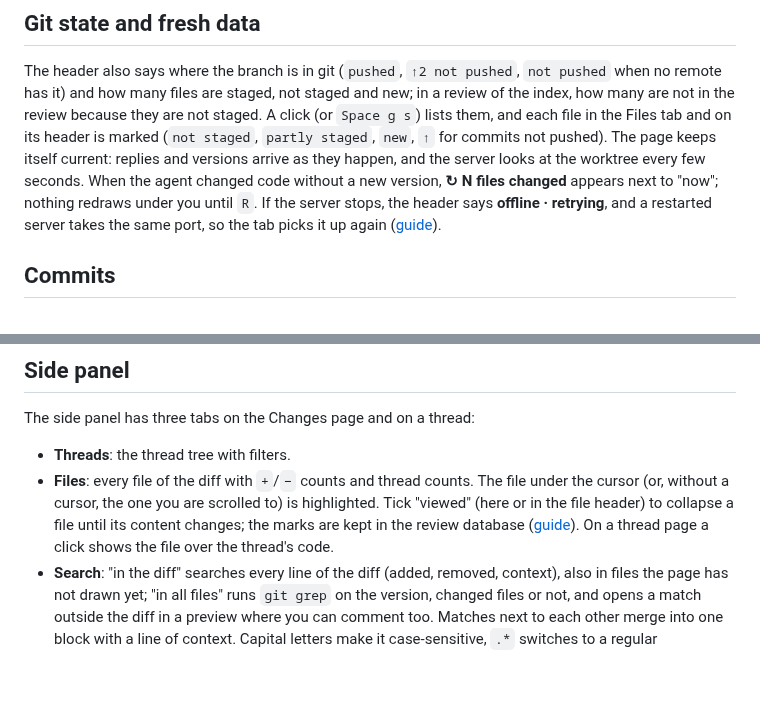
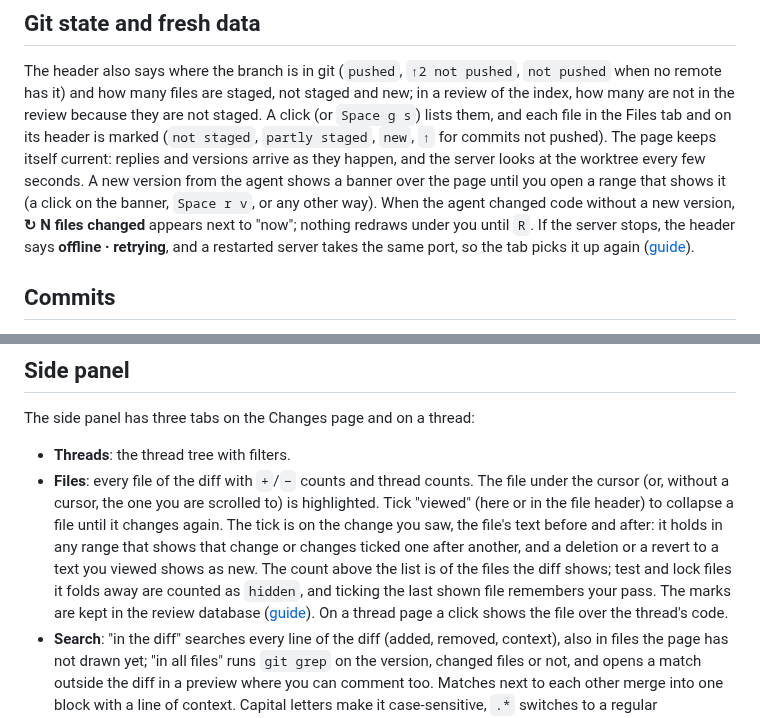
Before and after one commit to runaloop/stet, a Markdown page: docs/ui.md, 2 parts joined by grey strips. GitHub-like rendering; blank space fills up the shorter version.

```diff
--- a/docs/ui.md
+++ b/docs/ui.md
@@ -22,7 +22,8 @@ and how many files are staged, not staged and new; in a review of the index, how
 because they are not staged. A click (or `Space g s`) lists them, and each file in the Files tab and on its
 header is marked (`not staged`, `partly staged`, `new`, `↑` for commits not pushed). The page keeps itself
 current: replies and versions arrive as they happen, and the server looks at the worktree every few seconds.
-When the agent changed code without a new version, **↻ N files changed** appears next to "now"; nothing
+A new version from the agent shows a banner over the page until you open a range that shows it (a click on
+the banner, `Space r v`, or any other way). When the agent changed code without a new version, **↻ N files changed** appears next to "now"; nothing
 redraws under you until `R`. If the server stops, the header says **offline · retrying**, and a restarted
 server takes the same port, so the tab picks it up again ([guide](guide/README.md#git-state-and-fresh-data)).
 
@@ -249,7 +250,11 @@ The side panel has three tabs on the Changes page and on a thread:
 - **Threads**: the thread tree with filters.
 - **Files**: every file of the diff with `+`/`−` counts and thread counts. The file under the cursor (or,
   without a cursor, the one you are scrolled to) is highlighted. Tick "viewed" (here or in the file
-  header) to collapse a file until its content changes; the marks are kept in the review database
+  header) to collapse a file until it changes again. The tick is on the change you saw, the file's text
+  before and after: it holds in any range that shows that change or changes ticked one after another, and
+  a deletion or a revert to a text you viewed shows as new. The count above the list is of the files the
+  diff shows; test and lock files it folds away are counted as `hidden`, and ticking the last shown file
+  remembers your pass. The marks are kept in the review database
   ([guide](guide/README.md#viewed-files-and-your-last-pass)).
   On a thread page a click shows the file over the thread's code.
 - **Search**: "in the diff" searches every line of the diff (added, removed, context), also in files the
```
Also changed, not shown: docs/guide/README.md (+18 -13 lines), docs/guide/viewed-1.png, docs/guide/viewed-2.png, docs/guide/viewed-3.png, docs/guide/viewed-4.png, docs/guide/viewed-5.png, docs/guide/viewed-6.png (added), 1 other file.
